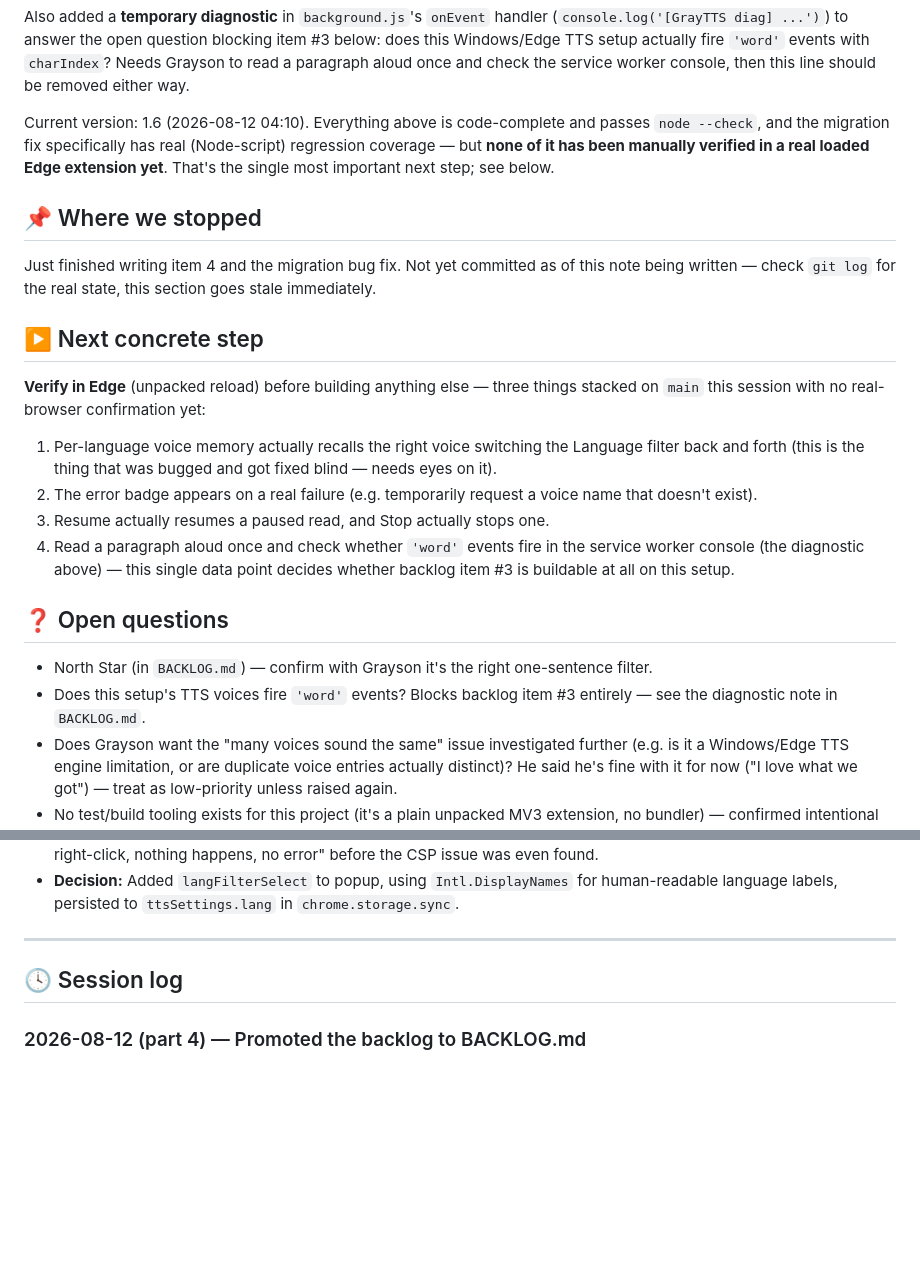
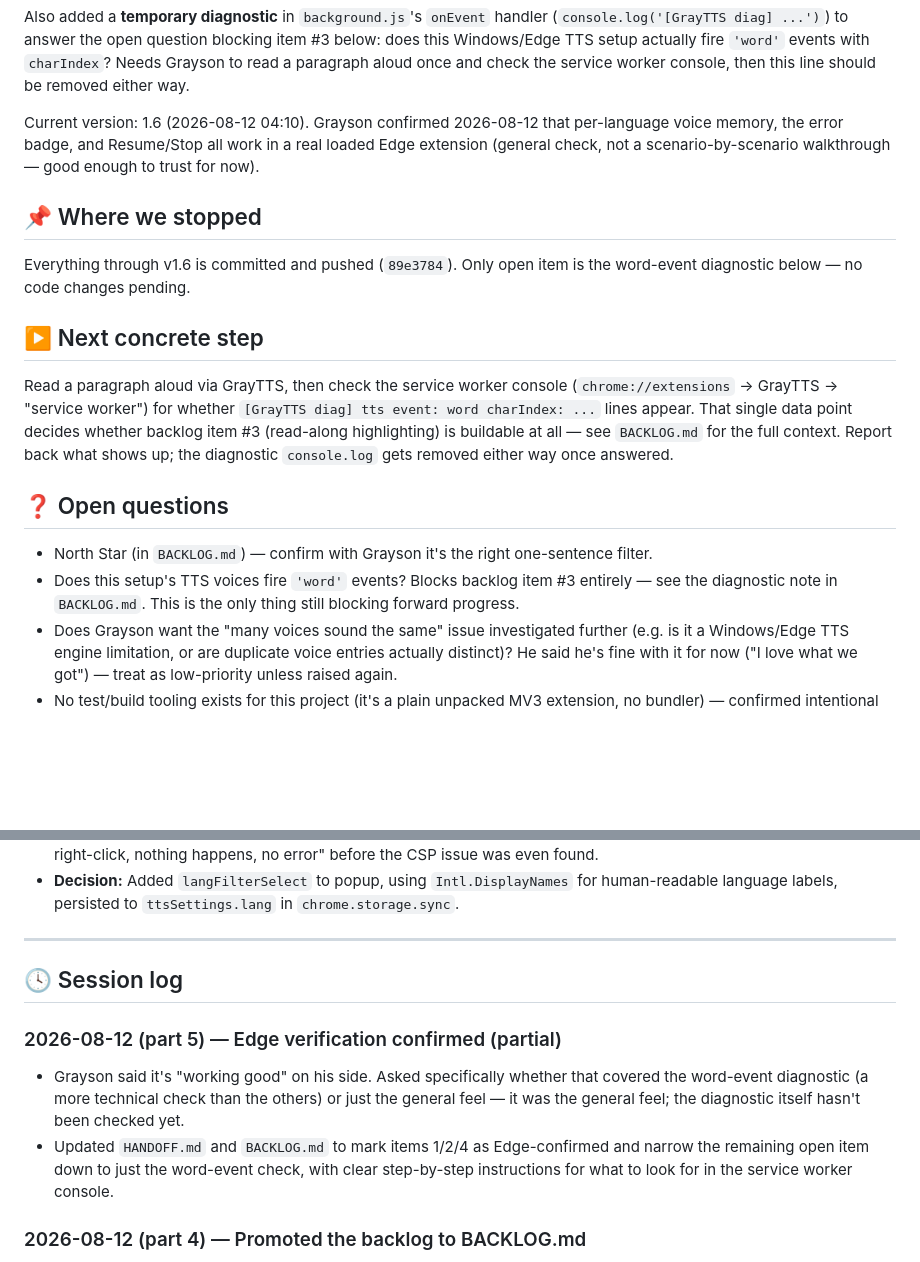
Before and after one commit to graysonchalmers/gray-tts, a Markdown page: HANDOFF.md, 2 parts joined by grey strips. Rendered like a GitHub page; blank space fills up the shorter version.

Commit message:
Record Edge verification of per-language memory, badge, Resume/Stop
Grayson confirmed these work in a real loaded extension. Narrows the
one remaining open item down to the word-event diagnostic that gates
backlog item #3 (read-along highlighting).

Co-Authored-By: Claude Sonnet 5 <noreply@anthropic.com>

```diff
--- a/HANDOFF.md
+++ b/HANDOFF.md
@@ -34,31 +34,25 @@ this Windows/Edge TTS setup actually fire `'word'` events with `charIndex`? Need
 read a paragraph aloud once and check the service worker console, then this line should be
 removed either way.
 
-Current version: 1.6 (2026-08-12 04:10). Everything above is code-complete and passes
-`node --check`, and the migration fix specifically has real (Node-script) regression coverage —
-but **none of it has been manually verified in a real loaded Edge extension yet**. That's the
-single most important next step; see below.
+Current version: 1.6 (2026-08-12 04:10). Grayson confirmed 2026-08-12 that per-language voice
+memory, the error badge, and Resume/Stop all work in a real loaded Edge extension (general
+check, not a scenario-by-scenario walkthrough — good enough to trust for now).
 
 ## 📌 Where we stopped
-Just finished writing item 4 and the migration bug fix. Not yet committed as of this note being
-written — check `git log` for the real state, this section goes stale immediately.
+Everything through v1.6 is committed and pushed (`89e3784`). Only open item is the word-event
+diagnostic below — no code changes pending.
 
 ## ▶️ Next concrete step
-**Verify in Edge** (unpacked reload) before building anything else — three things stacked on
-`main` this session with no real-browser confirmation yet:
-1. Per-language voice memory actually recalls the right voice switching the Language filter
-   back and forth (this is the thing that was bugged and got fixed blind — needs eyes on it).
-2. The error badge appears on a real failure (e.g. temporarily request a voice name that
-   doesn't exist).
-3. Resume actually resumes a paused read, and Stop actually stops one.
-4. Read a paragraph aloud once and check whether `'word'` events fire in the service worker
-   console (the diagnostic above) — this single data point decides whether backlog item #3 is
-   buildable at all on this setup.
+Read a paragraph aloud via GrayTTS, then check the service worker console
+(`chrome://extensions` → GrayTTS → "service worker") for whether `[GrayTTS diag] tts event: word
+charIndex: ...` lines appear. That single data point decides whether backlog item #3
+(read-along highlighting) is buildable at all — see `BACKLOG.md` for the full context. Report
+back what shows up; the diagnostic `console.log` gets removed either way once answered.
 
 ## ❓ Open questions
 - North Star (in `BACKLOG.md`) — confirm with Grayson it's the right one-sentence filter.
 - Does this setup's TTS voices fire `'word'` events? Blocks backlog item #3 entirely — see the
-  diagnostic note in `BACKLOG.md`.
+  diagnostic note in `BACKLOG.md`. This is the only thing still blocking forward progress.
 - Does Grayson want the "many voices sound the same" issue investigated further (e.g. is it a
   Windows/Edge TTS engine limitation, or are duplicate voice entries actually distinct)? He
   said he's fine with it for now ("I love what we got") — treat as low-priority unless raised
@@ -90,6 +84,14 @@ written — check `git log` for the real state, this section goes stale immediat
 ---
 
 ## 🕓 Session log
+### 2026-08-12 (part 5) — Edge verification confirmed (partial)
+- Grayson said it's "working good" on his side. Asked specifically whether that covered the
+  word-event diagnostic (a more technical check than the others) or just the general feel —
+  it was the general feel; the diagnostic itself hasn't been checked yet.
+- Updated `HANDOFF.md` and `BACKLOG.md` to mark items 1/2/4 as Edge-confirmed and narrow the
+  remaining open item down to just the word-event check, with clear step-by-step instructions
+  for what to look for in the service worker console.
+
 ### 2026-08-12 (part 4) — Promoted the backlog to BACKLOG.md
 - Pushed part 3's commit (`0770c73`) to `origin/main` on explicit request (`/github-push`),
   without confirmation the Edge verification pass had happened yet — flagged that gap in chat
```
Also changed, not shown: other parts of HANDOFF.md (+1 -1 lines), BACKLOG.md (+11 -10 lines).
